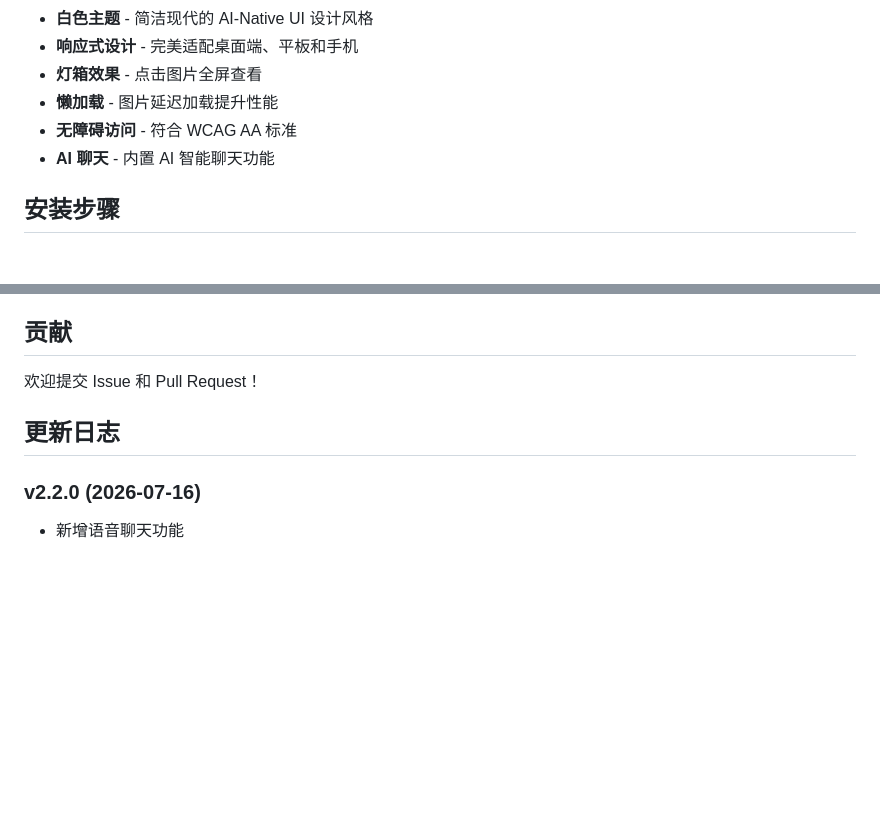
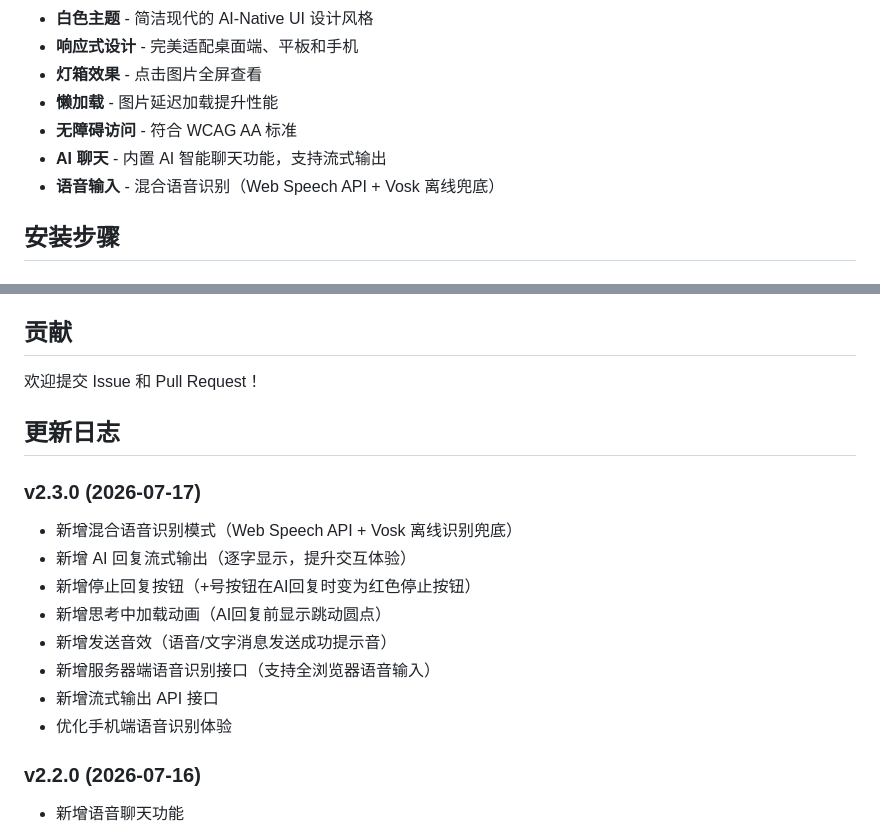
Before and after one commit to lov0u/aiphoto, a Markdown page: README.md, 2 parts joined by grey strips. GitHub-like rendering; blank space fills up the shorter version.

Commit message:
docs: update changelog and features for v2.3.0

```diff
--- a/README.md
+++ b/README.md
@@ -24,7 +24,8 @@ Made with ❤️ by [Aiphoto](https://aiphoto.ra0.cn)
 - **灯箱效果** - 点击图片全屏查看
 - **懒加载** - 图片延迟加载提升性能
 - **无障碍访问** - 符合 WCAG AA 标准
-- **AI 聊天** - 内置 AI 智能聊天功能
+- **AI 聊天** - 内置 AI 智能聊天功能，支持流式输出
+- **语音输入** - 混合语音识别（Web Speech API + Vosk 离线兜底）
 
 ## 安装步骤
 
@@ -142,6 +143,17 @@ GNU通用公共许可证第2版或更高版本
 
 ## 更新日志
 
+### v2.3.0 (2026-07-17)
+
+- 新增混合语音识别模式（Web Speech API + Vosk 离线识别兜底）
+- 新增 AI 回复流式输出（逐字显示，提升交互体验）
+- 新增停止回复按钮（+号按钮在AI回复时变为红色停止按钮）
+- 新增思考中加载动画（AI回复前显示跳动圆点）
+- 新增发送音效（语音/文字消息发送成功提示音）
+- 新增服务器端语音识别接口（支持全浏览器语音输入）
+- 新增流式输出 API 接口
+- 优化手机端语音识别体验
+
 ### v2.2.0 (2026-07-16)
 
 - 新增语音聊天功能
```
Also changed, not shown: other parts of README.md (+1 -1 lines).
